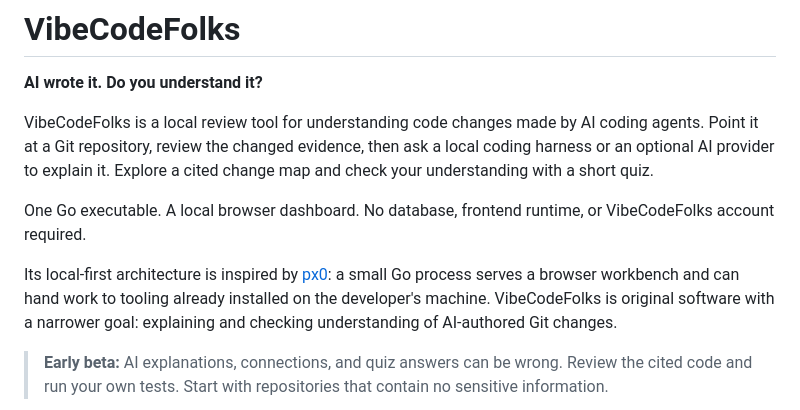
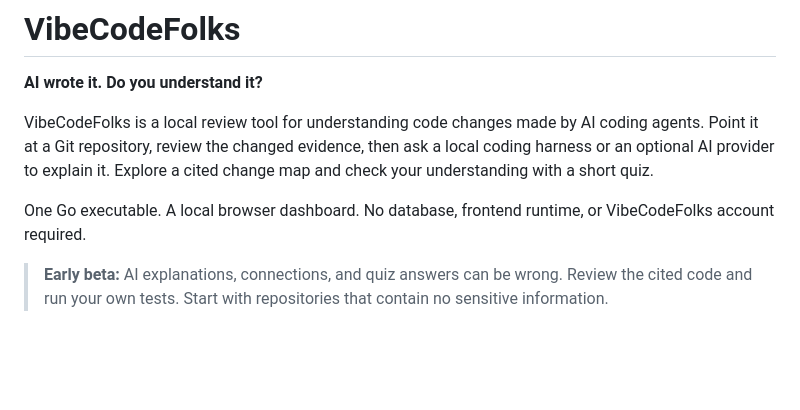
Before and after one commit to BHAVIKA44/vibecodefolks, a Markdown page: README.md, the part around the change. Rendered like a GitHub page; blank space fills up the shorter version.

Commit message:
Remove external architecture reference

```diff
--- a/README.md
+++ b/README.md
@@ -6,7 +6,6 @@ VibeCodeFolks is a local review tool for understanding code changes made by AI c
 
 One Go executable. A local browser dashboard. No database, frontend runtime, or VibeCodeFolks account required.
 
-Its local-first architecture is inspired by [px0](https://github.com/px0-ai/px0): a small Go process serves a browser workbench and can hand work to tooling already installed on the developer's machine. VibeCodeFolks is original software with a narrower goal: explaining and checking understanding of AI-authored Git changes.
 
 > **Early beta:** AI explanations, connections, and quiz answers can be wrong. Review the cited code and run your own tests. Start with repositories that contain no sensitive information.
 
```
